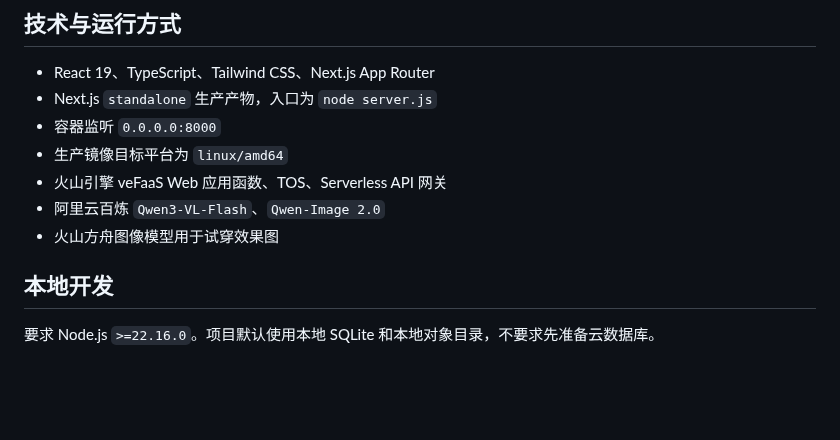
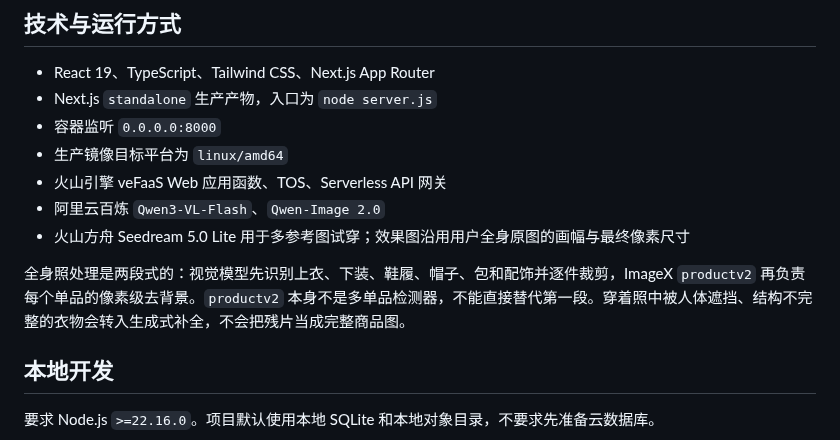
Before and after one commit to Zhouchengjian-user/Layra-Outfit-Assistant, a Markdown page: README.md, the part around one of its changes. GitHub-like rendering; blank space fills up the shorter version.

```diff
--- a/README.md
+++ b/README.md
@@ -19,7 +27,9 @@
 - 生产镜像目标平台为 `linux/amd64`
 - 火山引擎 veFaaS Web 应用函数、TOS、Serverless API 网关
 - 阿里云百炼 `Qwen3-VL-Flash`、`Qwen-Image 2.0`
-- 火山方舟图像模型用于试穿效果图
+- 火山方舟 Seedream 5.0 Lite 用于多参考图试穿；效果图沿用用户全身原图的画幅与最终像素尺寸
+
+全身照处理是两段式的：视觉模型先识别上衣、下装、鞋履、帽子、包和配饰并逐件裁剪，ImageX `productv2` 再负责每个单品的像素级去背景。`productv2` 本身不是多单品检测器，不能直接替代第一段。穿着照中被人体遮挡、结构不完整的衣物会转入生成式补全，不会把残片当成完整商品图。
 
 ## 本地开发
 
```
Also changed, not shown: other parts of README.md (+27 -4 lines), docs/demo/yida-product-demo-cover.png (added), 18 other files.
